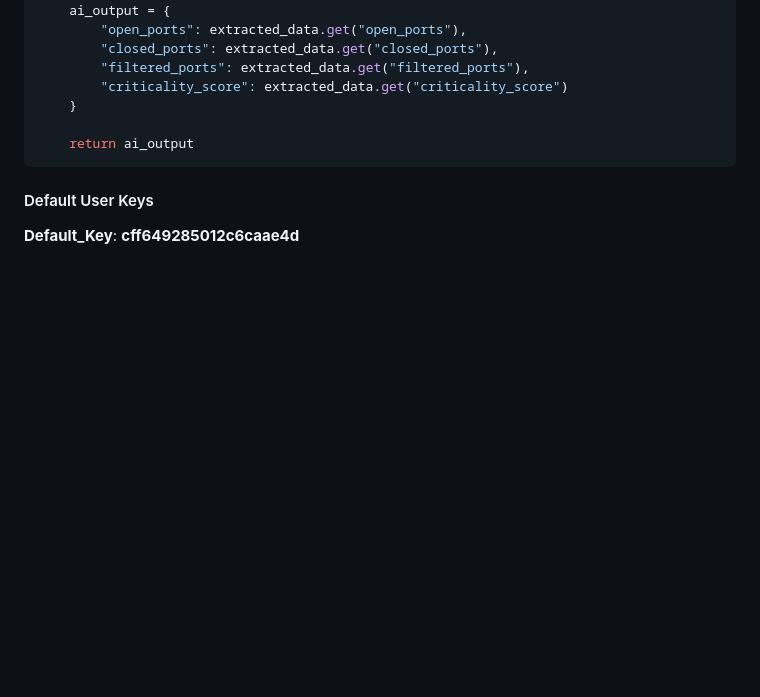
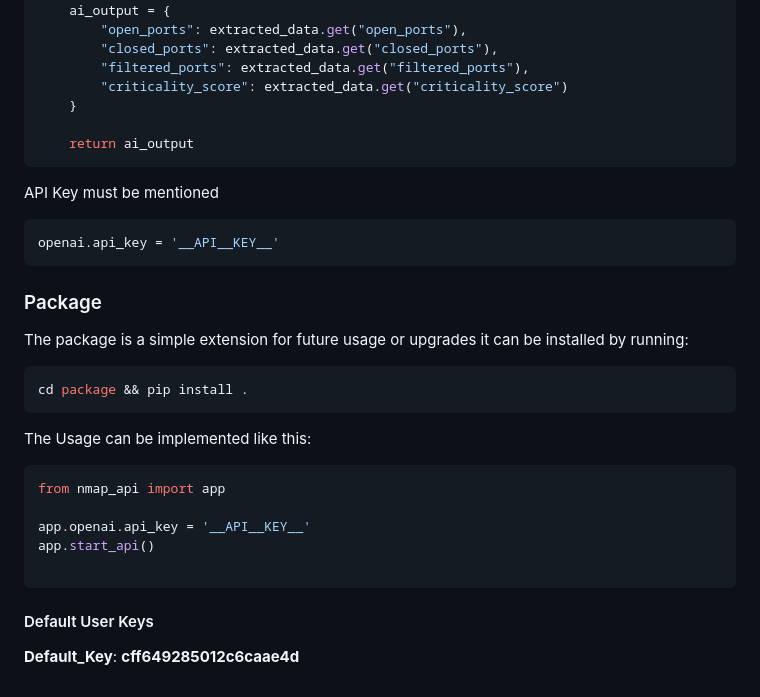
Before and after one commit to morpheuslord/Nmap-API, a Markdown page: README.md, the part around the change. GitHub-like rendering; blank space fills up the shorter version.

````diff
--- a/README.md
+++ b/README.md
@@ -113,6 +113,24 @@ def AI(analyze: str) -> dict[str, any]:
 
     return ai_output
 ```
+API Key must be mentioned
+```python
+openai.api_key = '__API__KEY__'
+```
+
+### Package
+The package is a simple extension for future usage or upgrades it can be installed by running:
+```bash
+cd package && pip install .
+```
+The Usage can be implemented like this:
+```python
+from nmap_api import app
+
+app.openai.api_key = '__API__KEY__'
+app.start_api()
+
+```
 
 #### Default User Keys
 **Default_Key**: **cff649285012c6caae4d**
````
